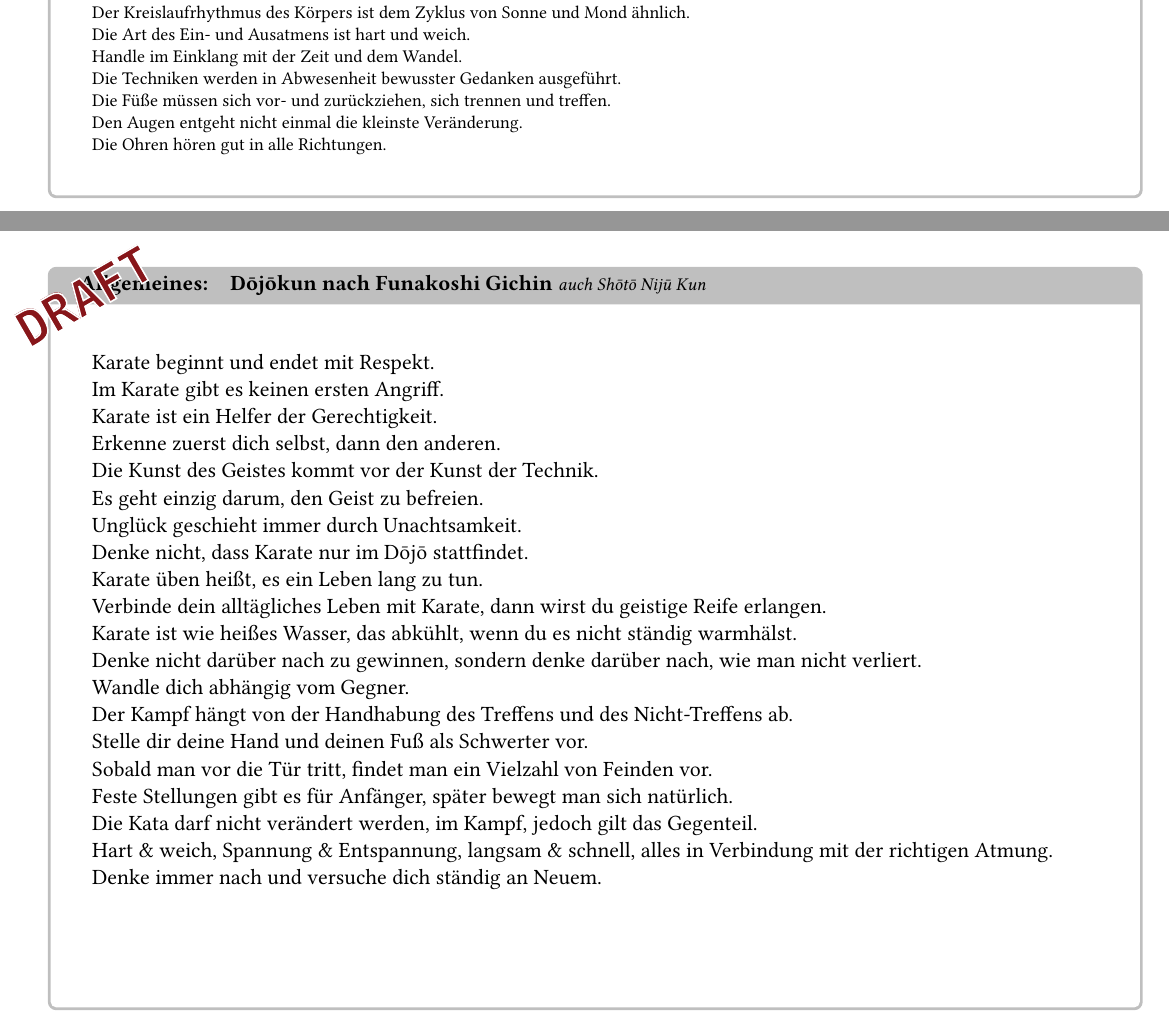
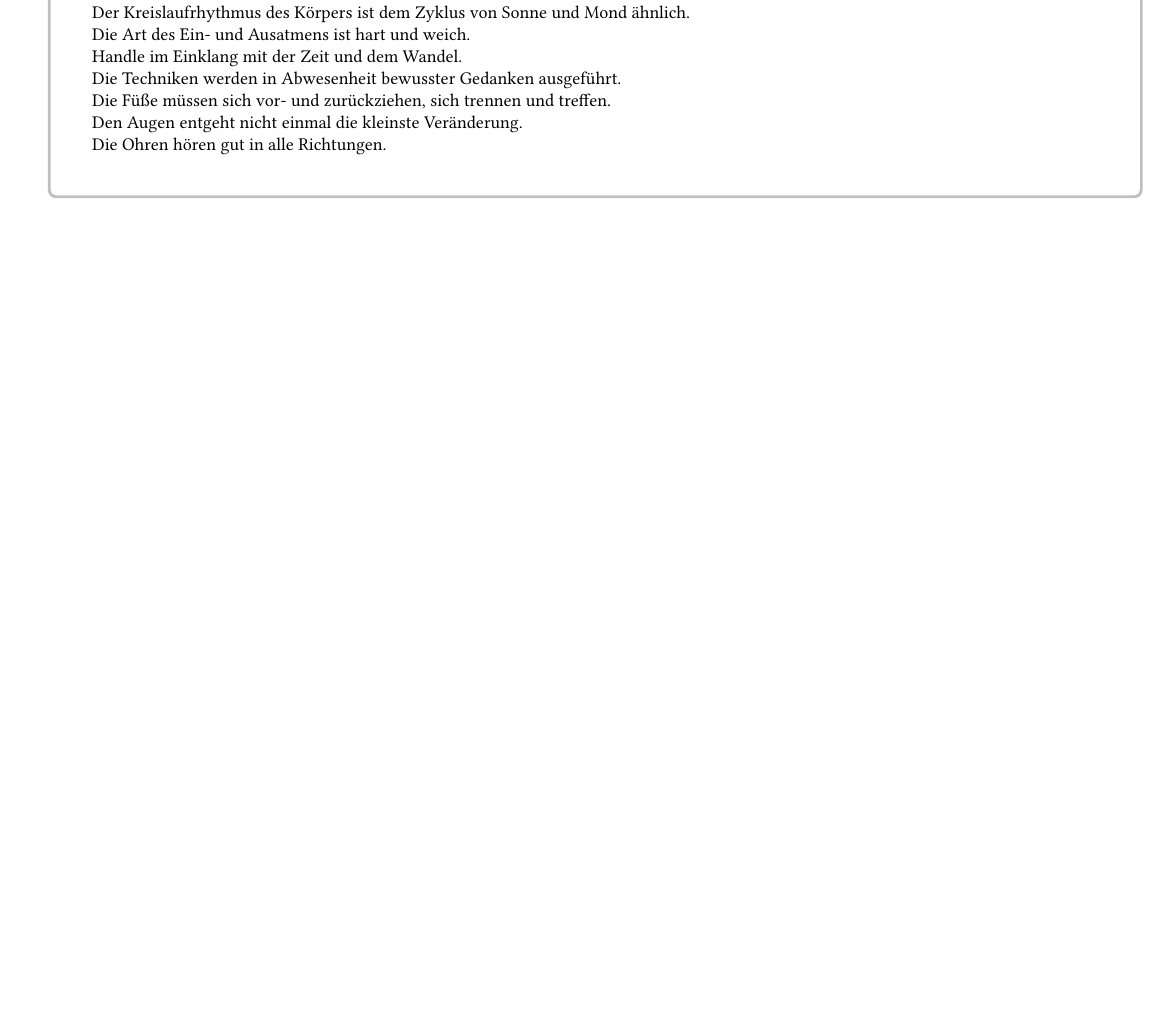
Before and after one commit to fregattenfahrer/GRKD, a LaTeX document (TrainingsKarte_Ergaenzungen.tex, which reads input/ergaenzungen_ablauf_begriffe_dojokun.tex): two parts of pages 5 and 6 of 12 before the commit and part of page 5 of 11 after it, the two joined at a grey line, cut so that both start at the same text, the shorter picture padded with empty space. Compiled offline with pdfLaTeX.

Commit message:
minor updates/changes

```diff
--- a/input/ergaenzungen_ablauf_begriffe_dojokun.tex
+++ b/input/ergaenzungen_ablauf_begriffe_dojokun.tex
@@ -107,36 +107,36 @@
 \clearpage
 \pagebreak
 %%------------------------------------------------------------------------------
-\begin{tcolorbox}[width=\textwidth,height=\textheight,right=12pt,left=12pt,colframe=lightgray,colback=white,fonttitle=\bfseries,coltitle=black,title=Allgemeines:\indent D\={o}j\={o}kun nach Funakoshi Gichin \textmd{{\footnotesize \textit{auch Sh\={o}t\={o}  Nij\={u} Kun}}}]
-	\null\vfill\null
-	\begin{tabularx}{\textwidth}{X}
-		Karate beginnt und endet mit Respekt. \\
-		Im Karate gibt es keinen ersten Angriff. \\
-		Karate ist ein Helfer der Gerechtigkeit. \\
-		Erkenne zuerst dich selbst, dann den anderen. \\
-		Die Kunst des Geistes kommt vor der Kunst der Technik. \\
-		Es geht einzig darum, den Geist zu befreien. \\
-		Unglück geschieht immer durch Unachtsamkeit. \\
-		Denke nicht, dass Karate nur im D\={o}j\={o} stattfindet. \\
-		Karate üben heißt, es ein Leben lang zu tun. \\
-		Verbinde dein alltägliches Leben mit Karate, dann wirst du geistige
-		Reife erlangen. \\
-		Karate ist wie heißes Wasser, das abkühlt, wenn du es nicht ständig
-		warmhälst. \\
-		Denke nicht darüber nach zu gewinnen, sondern denke darüber nach, wie
-		man nicht verliert. \\
-		Wandle dich abhängig vom Gegner. \\
-		Der Kampf hängt von der Handhabung des Treffens und des Nicht-Treffens
-		ab. \\
-		Stelle dir deine Hand und deinen Fuß als Schwerter vor. \\
-		Sobald man vor die Tür tritt, findet man ein Vielzahl von Feinden vor. \\
-		Feste Stellungen gibt es für Anfänger, später bewegt man sich natürlich. \\
-		Die Kata darf nicht verändert werden, im Kampf, jedoch gilt das Gegenteil. \\
-		Hart \& weich, Spannung \&  Entspannung, langsam \& schnell, alles in
-		Verbindung mit der richtigen Atmung. \\
-		Denke immer nach und versuche dich ständig an Neuem. \\
-	\end{tabularx}\\\null\vfill\null
-\end{tcolorbox}
+%\begin{tcolorbox}[width=\textwidth,height=\textheight,right=12pt,left=12pt,colframe=lightgray,colback=white,fonttitle=\bfseries,coltitle=black,title=Allgemeines:\indent D\={o}j\={o}kun nach Funakoshi Gichin \textmd{{\footnotesize \textit{auch Sh\={o}t\={o}  Nij\={u} Kun}}}]
+%	\null\vfill\null
+%	\begin{tabularx}{\textwidth}{X}
+%		Karate beginnt und endet mit Respekt. \\
+%		Im Karate gibt es keinen ersten Angriff. \\
+%		Karate ist ein Helfer der Gerechtigkeit. \\
+%		Erkenne zuerst dich selbst, dann den anderen. \\
+%		Die Kunst des Geistes kommt vor der Kunst der Technik. \\
+%		Es geht einzig darum, den Geist zu befreien. \\
+%		Unglück geschieht immer durch Unachtsamkeit. \\
+%		Denke nicht, dass Karate nur im D\={o}j\={o} stattfindet. \\
+%		Karate üben heißt, es ein Leben lang zu tun. \\
+%		Verbinde dein alltägliches Leben mit Karate, dann wirst du geistige
+%		Reife erlangen. \\
+%		Karate ist wie heißes Wasser, das abkühlt, wenn du es nicht ständig
+%		warmhälst. \\
+%		Denke nicht darüber nach zu gewinnen, sondern denke darüber nach, wie
+%		man nicht verliert. \\
+%		Wandle dich abhängig vom Gegner. \\
+%		Der Kampf hängt von der Handhabung des Treffens und des Nicht-Treffens
+%		ab. \\
+%		Stelle dir deine Hand und deinen Fuß als Schwerter vor. \\
+%		Sobald man vor die Tür tritt, findet man ein Vielzahl von Feinden vor. \\
+%		Feste Stellungen gibt es für Anfänger, später bewegt man sich natürlich. \\
+%		Die Kata darf nicht verändert werden, im Kampf, jedoch gilt das Gegenteil. \\
+%		Hart \& weich, Spannung \&  Entspannung, langsam \& schnell, alles in
+%		Verbindung mit der richtigen Atmung. \\
+%		Denke immer nach und versuche dich ständig an Neuem. \\
+%	\end{tabularx}\\\null\vfill\null
+%\end{tcolorbox}
 %%------------------------------------------------------------------------------
 \clearpage
 \pagebreak
```
Also changed, not shown: 2 other files.
